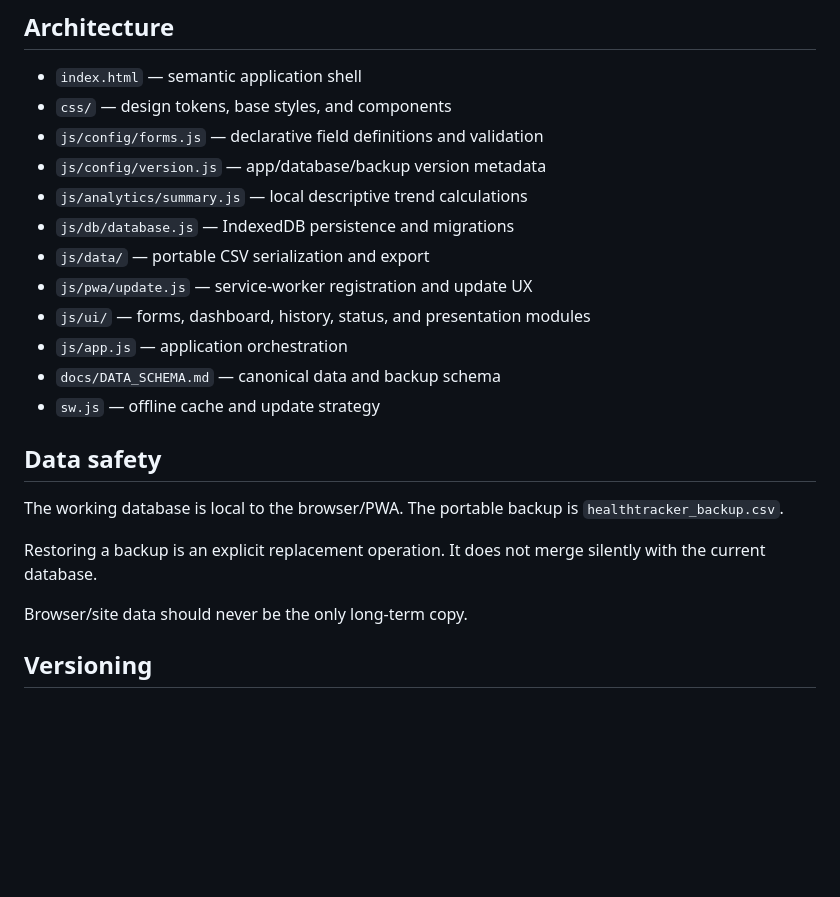
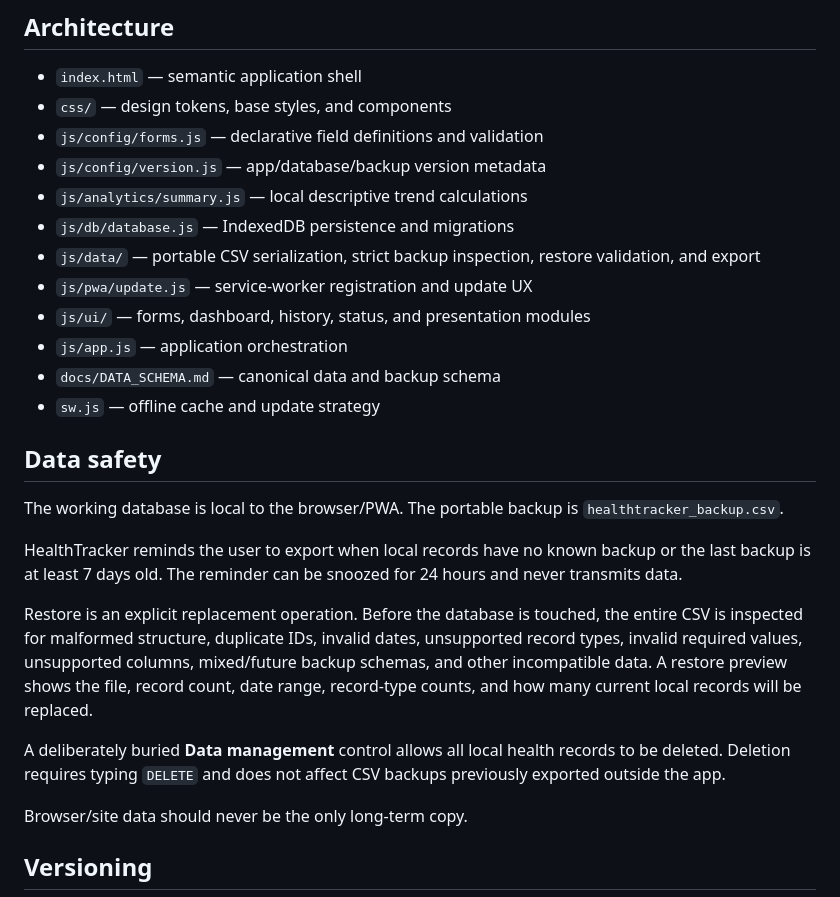
Before and after one commit to reskalis/HealthTracker, a Markdown page: README.md, the part around the change. GitHub-like rendering; blank space fills up the shorter version.

Commit message:
Document HealthTracker 0.6 data safety model

```diff
--- a/README.md
+++ b/README.md
@@ -16,7 +16,7 @@ Health records are stored on the user's device in IndexedDB. There is no account
 - `js/config/version.js` — app/database/backup version metadata
 - `js/analytics/summary.js` — local descriptive trend calculations
 - `js/db/database.js` — IndexedDB persistence and migrations
-- `js/data/` — portable CSV serialization and export
+- `js/data/` — portable CSV serialization, strict backup inspection, restore validation, and export
 - `js/pwa/update.js` — service-worker registration and update UX
 - `js/ui/` — forms, dashboard, history, status, and presentation modules
 - `js/app.js` — application orchestration
@@ -27,7 +27,11 @@ Health records are stored on the user's device in IndexedDB. There is no account
 
 The working database is local to the browser/PWA. The portable backup is `healthtracker_backup.csv`.
 
-Restoring a backup is an explicit replacement operation. It does not merge silently with the current database.
+HealthTracker reminds the user to export when local records have no known backup or the last backup is at least 7 days old. The reminder can be snoozed for 24 hours and never transmits data.
+
+Restore is an explicit replacement operation. Before the database is touched, the entire CSV is inspected for malformed structure, duplicate IDs, invalid dates, unsupported record types, invalid required values, unsupported columns, mixed/future backup schemas, and other incompatible data. A restore preview shows the file, record count, date range, record-type counts, and how many current local records will be replaced.
+
+A deliberately buried **Data management** control allows all local health records to be deleted. Deletion requires typing `DELETE` and does not affect CSV backups previously exported outside the app.
 
 Browser/site data should never be the only long-term copy.
 
```
